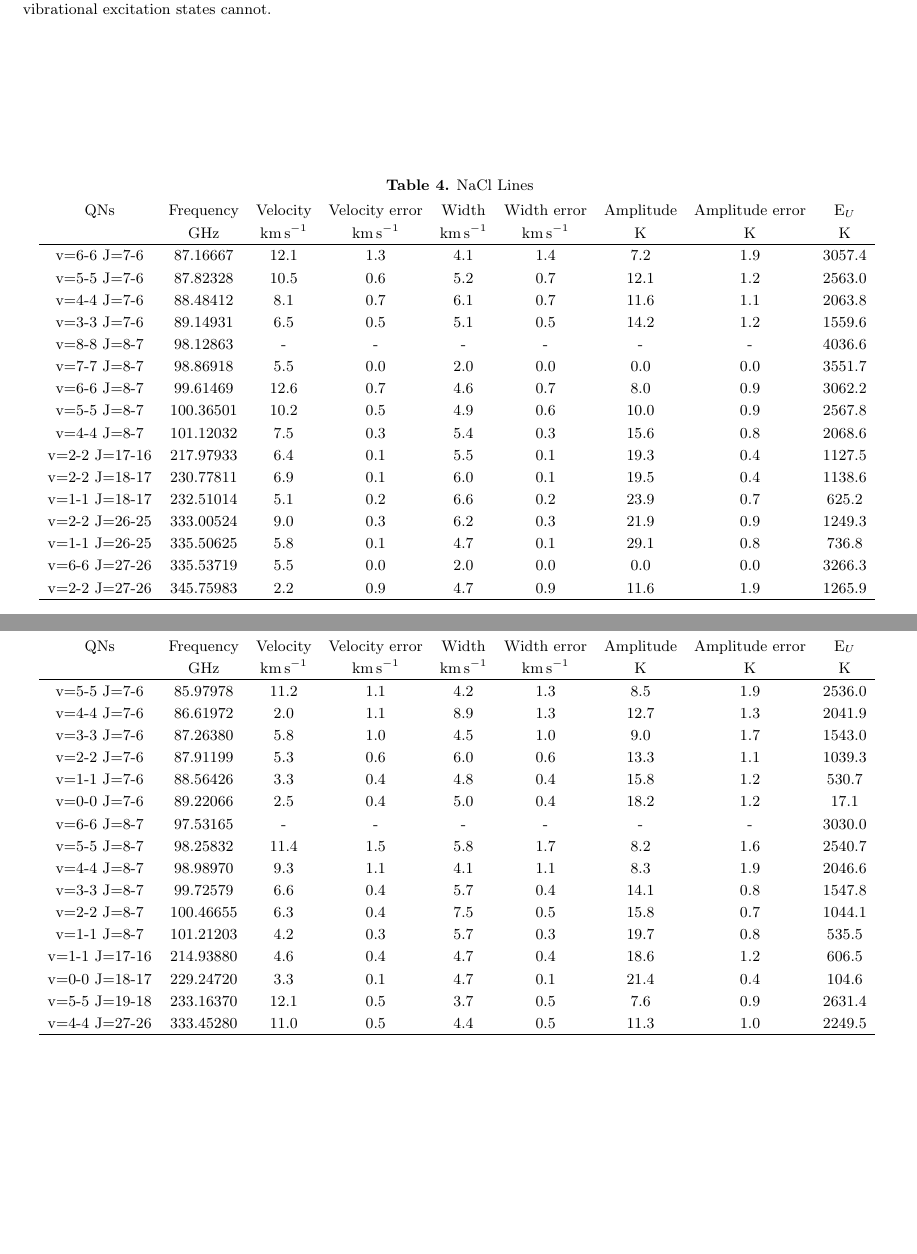
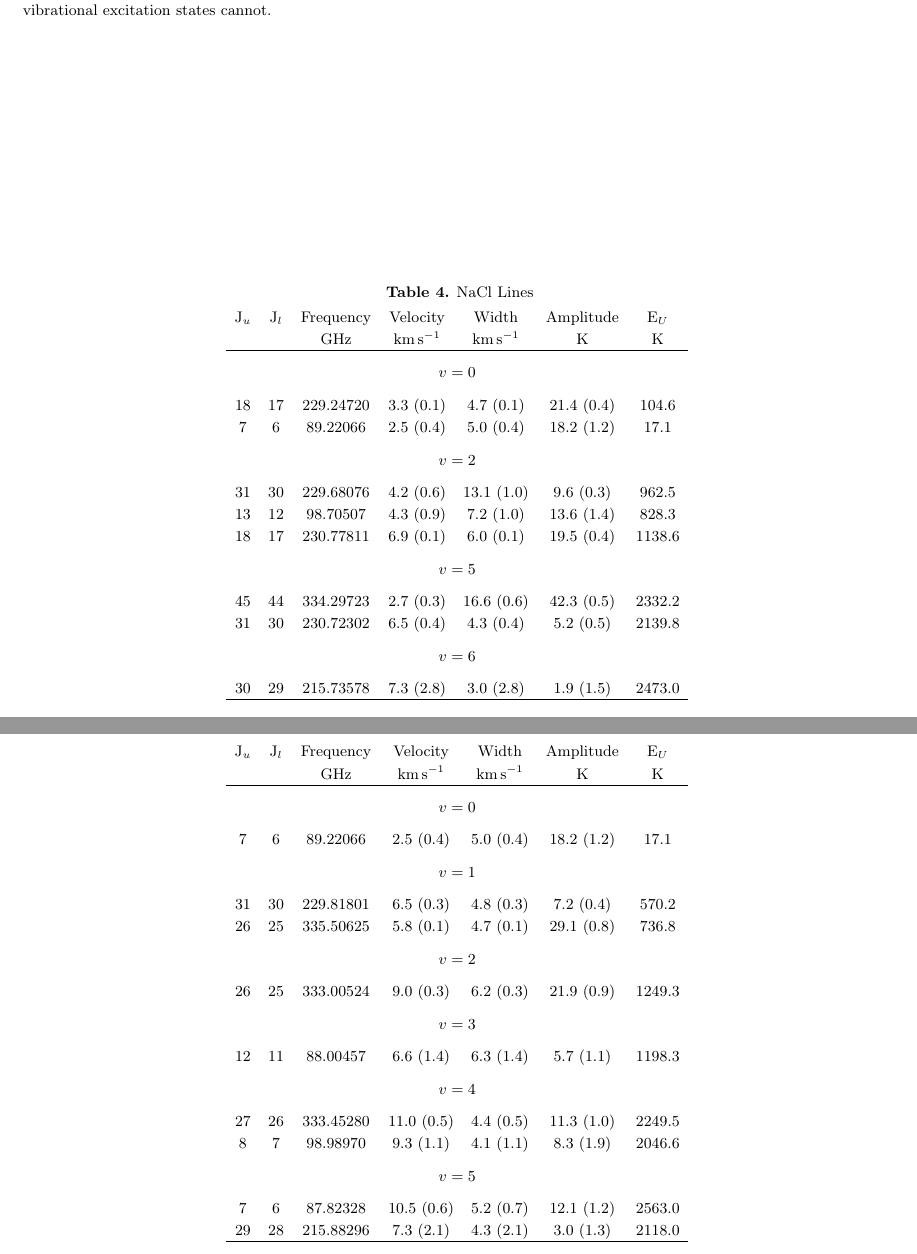
Before and after one commit to keflavich/SaltyDisk, a LaTeX paper (saltydisk.tex, which reads Na37Cl_line_parameters.tex, NaCl_line_parameters.tex, gitstuff.tex): two parts of pages 9 and 10 of 13 before the commit and two parts of pages 9 and 10 of 12 after it, joined at a grey line, cut so that both start at the same text, the shorter picture padded with empty space. Compiled offline with pdfLaTeX.

Commit message:
implemented Brett's table suggestion

```diff
--- a/Na37Cl_line_parameters.tex
+++ b/Na37Cl_line_parameters.tex
@@ -1,27 +1,38 @@
 \begin{table*}[htp]
 \centering
 \caption{Na$^{37}$Cl Lines}
-\begin{tabular}{ccccccccc}
+\begin{tabular}{ccccccc}
 \label{tab:Na37Cl_salt_lines}
-QNs & Frequency & Velocity & Velocity error & Width & Width error & Amplitude & Amplitude error & E$_U$ \\
- & $\mathrm{GHz}$ & $\mathrm{km\,s^{-1}}$ & $\mathrm{km\,s^{-1}}$ & $\mathrm{km\,s^{-1}}$ & $\mathrm{km\,s^{-1}}$ & $\mathrm{K}$ & $\mathrm{K}$ & $\mathrm{K}$ \\
+ J$_u$ & J$_l$ & Frequency & Velocity & Width & Amplitude & E$_U$ \\
+  &  & $\mathrm{GHz}$ & $\mathrm{km\,s^{-1}}$ & $\mathrm{km\,s^{-1}}$ & $\mathrm{K}$ & $\mathrm{K}$ \\
 \hline
-v=5-5 J=7-6 & 85.97978 & 11.2 & 1.1 & 4.2 & 1.3 & 8.5 & 1.9 & 2536.0 \\
-v=4-4 J=7-6 & 86.61972 & 2.0 & 1.1 & 8.9 & 1.3 & 12.7 & 1.3 & 2041.9 \\
-v=3-3 J=7-6 & 87.26380 & 5.8 & 1.0 & 4.5 & 1.0 & 9.0 & 1.7 & 1543.0 \\
-v=2-2 J=7-6 & 87.91199 & 5.3 & 0.6 & 6.0 & 0.6 & 13.3 & 1.1 & 1039.3 \\
-v=1-1 J=7-6 & 88.56426 & 3.3 & 0.4 & 4.8 & 0.4 & 15.8 & 1.2 & 530.7 \\
-v=0-0 J=7-6 & 89.22066 & 2.5 & 0.4 & 5.0 & 0.4 & 18.2 & 1.2 & 17.1 \\
-v=6-6 J=8-7 & 97.53165 & - & - & - & - & - & - & 3030.0 \\
-v=5-5 J=8-7 & 98.25832 & 11.4 & 1.5 & 5.8 & 1.7 & 8.2 & 1.6 & 2540.7 \\
-v=4-4 J=8-7 & 98.98970 & 9.3 & 1.1 & 4.1 & 1.1 & 8.3 & 1.9 & 2046.6 \\
-v=3-3 J=8-7 & 99.72579 & 6.6 & 0.4 & 5.7 & 0.4 & 14.1 & 0.8 & 1547.8 \\
-v=2-2 J=8-7 & 100.46655 & 6.3 & 0.4 & 7.5 & 0.5 & 15.8 & 0.7 & 1044.1 \\
-v=1-1 J=8-7 & 101.21203 & 4.2 & 0.3 & 5.7 & 0.3 & 19.7 & 0.8 & 535.5 \\
-v=1-1 J=17-16 & 214.93880 & 4.6 & 0.4 & 4.7 & 0.4 & 18.6 & 1.2 & 606.5 \\
-v=0-0 J=18-17 & 229.24720 & 3.3 & 0.1 & 4.7 & 0.1 & 21.4 & 0.4 & 104.6 \\
-v=5-5 J=19-18 & 233.16370 & 12.1 & 0.5 & 3.7 & 0.5 & 7.6 & 0.9 & 2631.4 \\
-v=4-4 J=27-26 & 333.45280 & 11.0 & 0.5 & 4.4 & 0.5 & 11.3 & 1.0 & 2249.5 \\
+&\vspace{-0.75em}\\
+\multicolumn{7}{c}{$v = 0$} \\
+\vspace{-0.75em}\\
+ 7 & 6 & 89.22066 & 2.5 (0.4) & 5.0 (0.4) & 18.2 (1.2) & 17.1 \\
+&\vspace{-0.75em}\\
+\multicolumn{7}{c}{$v = 1$} \\
+\vspace{-0.75em}\\
+ 31 & 30 & 229.81801 & 6.5 (0.3) & 4.8 (0.3) & 7.2 (0.4) & 570.2 \\
+ 26 & 25 & 335.50625 & 5.8 (0.1) & 4.7 (0.1) & 29.1 (0.8) & 736.8 \\
+&\vspace{-0.75em}\\
+\multicolumn{7}{c}{$v = 2$} \\
+\vspace{-0.75em}\\
+ 26 & 25 & 333.00524 & 9.0 (0.3) & 6.2 (0.3) & 21.9 (0.9) & 1249.3 \\
+&\vspace{-0.75em}\\
+\multicolumn{7}{c}{$v = 3$} \\
+\vspace{-0.75em}\\
+ 12 & 11 & 88.00457 & 6.6 (1.4) & 6.3 (1.4) & 5.7 (1.1) & 1198.3 \\
+&\vspace{-0.75em}\\
+\multicolumn{7}{c}{$v = 4$} \\
+\vspace{-0.75em}\\
+ 27 & 26 & 333.45280 & 11.0 (0.5) & 4.4 (0.5) & 11.3 (1.0) & 2249.5 \\
+ 8 & 7 & 98.98970 & 9.3 (1.1) & 4.1 (1.1) & 8.3 (1.9) & 2046.6 \\
+&\vspace{-0.75em}\\
+\multicolumn{7}{c}{$v = 5$} \\
+\vspace{-0.75em}\\
+ 7 & 6 & 87.82328 & 10.5 (0.6) & 5.2 (0.7) & 12.1 (1.2) & 2563.0 \\
+ 29 & 28 & 215.88296 & 7.3 (2.1) & 4.3 (2.1) & 3.0 (1.3) & 2118.0 \\
 \hline
 \end{tabular}
 
--- a/NaCl_line_parameters.tex
+++ b/NaCl_line_parameters.tex
@@ -1,27 +1,31 @@
 \begin{table*}[htp]
 \centering
 \caption{NaCl Lines}
-\begin{tabular}{ccccccccc}
+\begin{tabular}{ccccccc}
 \label{tab:NaCl_salt_lines}
-QNs & Frequency & Velocity & Velocity error & Width & Width error & Amplitude & Amplitude error & E$_U$ \\
- & $\mathrm{GHz}$ & $\mathrm{km\,s^{-1}}$ & $\mathrm{km\,s^{-1}}$ & $\mathrm{km\,s^{-1}}$ & $\mathrm{km\,s^{-1}}$ & $\mathrm{K}$ & $\mathrm{K}$ & $\mathrm{K}$ \\
+ J$_u$ & J$_l$ & Frequency & Velocity & Width & Amplitude & E$_U$ \\
+  &  & $\mathrm{GHz}$ & $\mathrm{km\,s^{-1}}$ & $\mathrm{km\,s^{-1}}$ & $\mathrm{K}$ & $\mathrm{K}$ \\
 \hline
-v=6-6 J=7-6 & 87.16667 & 12.1 & 1.3 & 4.1 & 1.4 & 7.2 & 1.9 & 3057.4 \\
-v=5-5 J=7-6 & 87.82328 & 10.5 & 0.6 & 5.2 & 0.7 & 12.1 & 1.2 & 2563.0 \\
-v=4-4 J=7-6 & 88.48412 & 8.1 & 0.7 & 6.1 & 0.7 & 11.6 & 1.1 & 2063.8 \\
-v=3-3 J=7-6 & 89.14931 & 6.5 & 0.5 & 5.1 & 0.5 & 14.2 & 1.2 & 1559.6 \\
-v=8-8 J=8-7 & 98.12863 & - & - & - & - & - & - & 4036.6 \\
-v=7-7 J=8-7 & 98.86918 & 5.5 & 0.0 & 2.0 & 0.0 & 0.0 & 0.0 & 3551.7 \\
-v=6-6 J=8-7 & 99.61469 & 12.6 & 0.7 & 4.6 & 0.7 & 8.0 & 0.9 & 3062.2 \\
-v=5-5 J=8-7 & 100.36501 & 10.2 & 0.5 & 4.9 & 0.6 & 10.0 & 0.9 & 2567.8 \\
-v=4-4 J=8-7 & 101.12032 & 7.5 & 0.3 & 5.4 & 0.3 & 15.6 & 0.8 & 2068.6 \\
-v=2-2 J=17-16 & 217.97933 & 6.4 & 0.1 & 5.5 & 0.1 & 19.3 & 0.4 & 1127.5 \\
-v=2-2 J=18-17 & 230.77811 & 6.9 & 0.1 & 6.0 & 0.1 & 19.5 & 0.4 & 1138.6 \\
-v=1-1 J=18-17 & 232.51014 & 5.1 & 0.2 & 6.6 & 0.2 & 23.9 & 0.7 & 625.2 \\
-v=2-2 J=26-25 & 333.00524 & 9.0 & 0.3 & 6.2 & 0.3 & 21.9 & 0.9 & 1249.3 \\
-v=1-1 J=26-25 & 335.50625 & 5.8 & 0.1 & 4.7 & 0.1 & 29.1 & 0.8 & 736.8 \\
-v=6-6 J=27-26 & 335.53719 & 5.5 & 0.0 & 2.0 & 0.0 & 0.0 & 0.0 & 3266.3 \\
-v=2-2 J=27-26 & 345.75983 & 2.2 & 0.9 & 4.7 & 0.9 & 11.6 & 1.9 & 1265.9 \\
+&\vspace{-0.75em}\\
+\multicolumn{7}{c}{$v = 0$} \\
+\vspace{-0.75em}\\
+ 18 & 17 & 229.24720 & 3.3 (0.1) & 4.7 (0.1) & 21.4 (0.4) & 104.6 \\
+ 7 & 6 & 89.22066 & 2.5 (0.4) & 5.0 (0.4) & 18.2 (1.2) & 17.1 \\
+&\vspace{-0.75em}\\
+\multicolumn{7}{c}{$v = 2$} \\
+\vspace{-0.75em}\\
+ 31 & 30 & 229.68076 & 4.2 (0.6) & 13.1 (1.0) & 9.6 (0.3) & 962.5 \\
+ 13 & 12 & 98.70507 & 4.3 (0.9) & 7.2 (1.0) & 13.6 (1.4) & 828.3 \\
+ 18 & 17 & 230.77811 & 6.9 (0.1) & 6.0 (0.1) & 19.5 (0.4) & 1138.6 \\
+&\vspace{-0.75em}\\
+\multicolumn{7}{c}{$v = 5$} \\
+\vspace{-0.75em}\\
+ 45 & 44 & 334.29723 & 2.7 (0.3) & 16.6 (0.6) & 42.3 (0.5) & 2332.2 \\
+ 31 & 30 & 230.72302 & 6.5 (0.4) & 4.3 (0.4) & 5.2 (0.5) & 2139.8 \\
+&\vspace{-0.75em}\\
+\multicolumn{7}{c}{$v = 6$} \\
+\vspace{-0.75em}\\
+ 30 & 29 & 215.73578 & 7.3 (2.8) & 3.0 (2.8) & 1.9 (1.5) & 2473.0 \\
 \hline
 \end{tabular}
 
--- a/gitstuff.tex
+++ b/gitstuff.tex
@@ -1,2 +1,2 @@
 %%% This file is generated by the Makefile.
-\newcommand{\githash}{2c110ec}\newcommand{\gitdate}{2018-09-21\xspace}\newcommand{\gitauthor}{Adam Ginsburg (keflavich)\xspace}
+\newcommand{\githash}{fe92c19}\newcommand{\gitdate}{2018-09-24\xspace}\newcommand{\gitauthor}{Adam Ginsburg\xspace}
```
Also changed, not shown: 41K37Cl_line_parameters.tex (+3 -4 lines), 41KCl_line_parameters.tex (+11 -8 lines), K37Cl_line_parameters.tex (+7 -12 lines), KCl_line_parameters.tex (+37 -24 lines), saltydisk.tex (+2 -85 lines).
